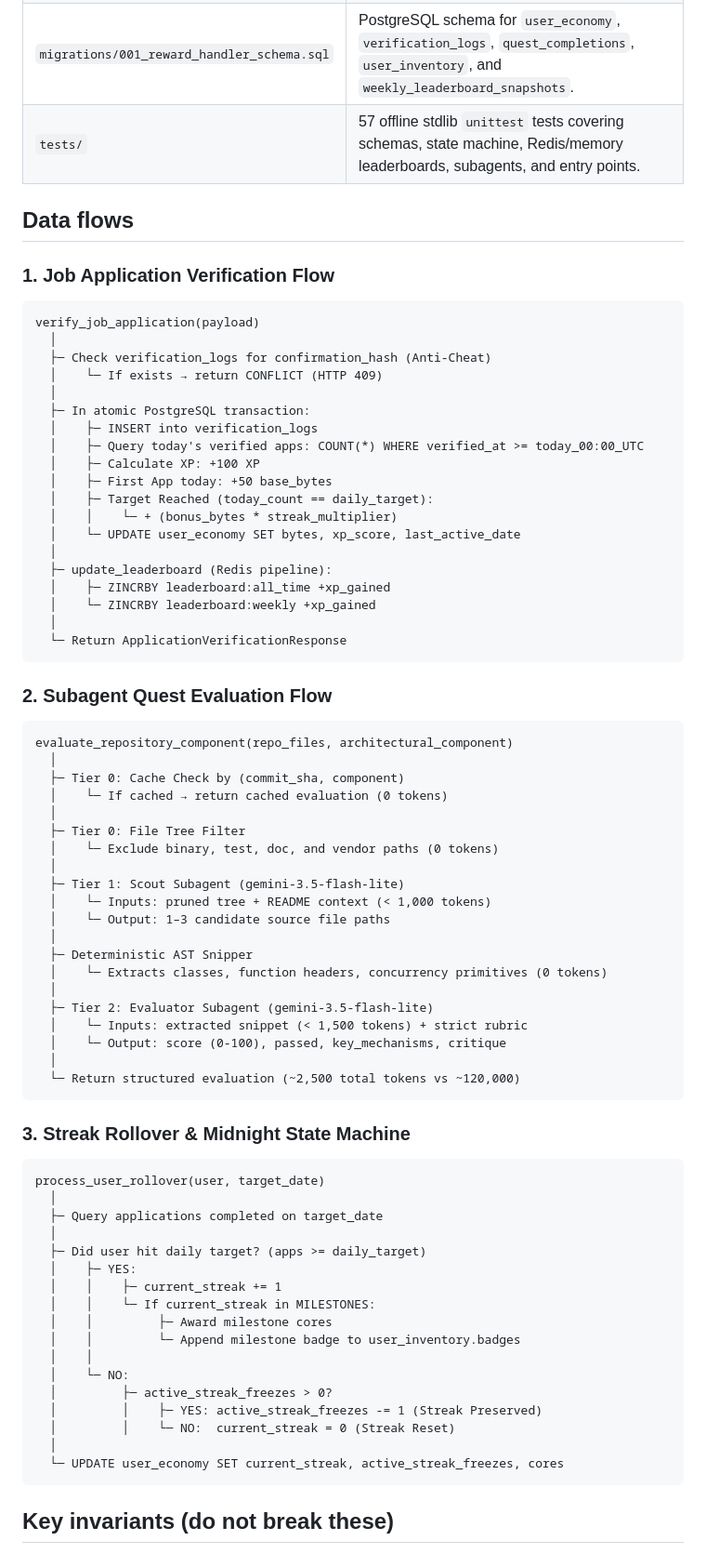
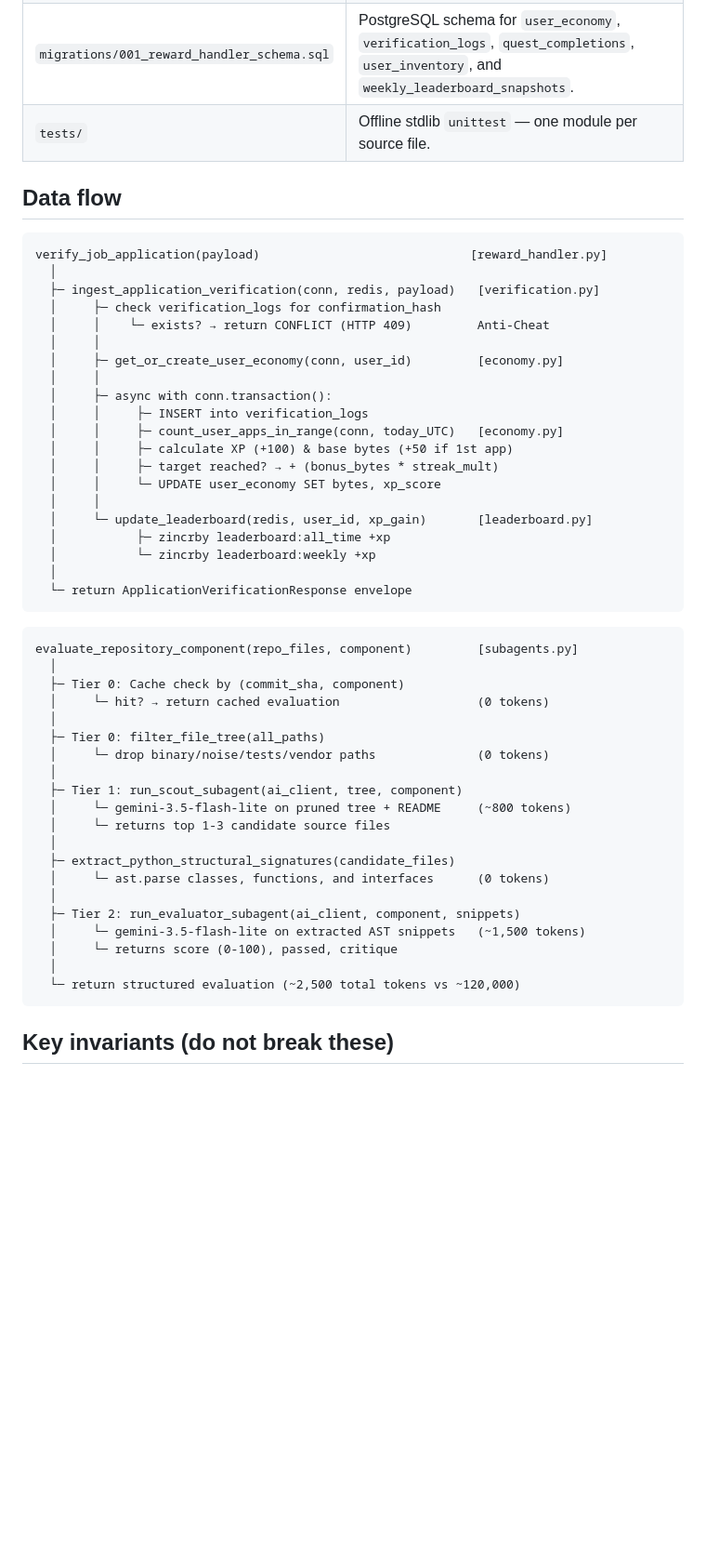
Before and after one commit to shurgbee/upjob, a Markdown page: backend/reward-handler/DOCUMENTATION.md, the part around one of its changes. Shown at 93% size. Drawn GitHub-style; blank space fills up the shorter version.

Commit message:
docs: align reward-handler/DOCUMENTATION.md and CLAUDE.md with repo-analyzer standards

````diff
--- a/backend/reward-handler/DOCUMENTATION.md
+++ b/backend/reward-handler/DOCUMENTATION.md
@@ -37,79 +37,54 @@ economy, and audit backend for Upjob:
 | `verification.py` | Ingestion handlers for daily job application events (idempotency, dynamic bonus calculation) and architectural quest awards. |
 | `subagents.py` | In-process tiered subagents: Tier 0 deterministic filters & caching, Tier 1 Scout Subagent, AST structural signature extractor, Tier 2 Rubric Evaluator Subagent. |
 | `migrations/001_reward_handler_schema.sql` | PostgreSQL schema for `user_economy`, `verification_logs`, `quest_completions`, `user_inventory`, and `weekly_leaderboard_snapshots`. |
-| `tests/` | 57 offline stdlib `unittest` tests covering schemas, state machine, Redis/memory leaderboards, subagents, and entry points. |
+| `tests/` | Offline stdlib `unittest` — one module per source file. |
 
-## Data flows
-
-### 1. Job Application Verification Flow
+## Data flow
 
 ```
-verify_job_application(payload)
+verify_job_application(payload)                             [reward_handler.py]
   │
-  ├─ Check verification_logs for confirmation_hash (Anti-Cheat)
-  │    └─ If exists → return CONFLICT (HTTP 409)
+  ├─ ingest_application_verification(conn, redis, payload)   [verification.py]
+  │     ├─ check verification_logs for confirmation_hash
+  │     │    └─ exists? → return CONFLICT (HTTP 409)         Anti-Cheat
+  │     │
+  │     ├─ get_or_create_user_economy(conn, user_id)         [economy.py]
+  │     │
+  │     ├─ async with conn.transaction():
+  │     │     ├─ INSERT into verification_logs
+  │     │     ├─ count_user_apps_in_range(conn, today_UTC)   [economy.py]
+  │     │     ├─ calculate XP (+100) & base bytes (+50 if 1st app)
+  │     │     ├─ target reached? → + (bonus_bytes * streak_mult)
+  │     │     └─ UPDATE user_economy SET bytes, xp_score
+  │     │
+  │     └─ update_leaderboard(redis, user_id, xp_gain)       [leaderboard.py]
+  │           ├─ zincrby leaderboard:all_time +xp
+  │           └─ zincrby leaderboard:weekly +xp
   │
-  ├─ In atomic PostgreSQL transaction:
-  │    ├─ INSERT into verification_logs
-  │    ├─ Query today's verified apps: COUNT(*) WHERE verified_at >= today_00:00_UTC
-  │    ├─ Calculate XP: +100 XP
-  │    ├─ First App today: +50 base_bytes
-  │    ├─ Target Reached (today_count == daily_target):
-  │    │    └─ + (bonus_bytes * streak_multiplier)
-  │    └─ UPDATE user_economy SET bytes, xp_score, last_active_date
-  │
-  ├─ update_leaderboard (Redis pipeline):
-  │    ├─ ZINCRBY leaderboard:all_time +xp_gained
-  │    └─ ZINCRBY leaderboard:weekly +xp_gained
-  │
-  └─ Return ApplicationVerificationResponse
+  └─ return ApplicationVerificationResponse envelope
 ```
 
-### 2. Subagent Quest Evaluation Flow
-
 ```
-evaluate_repository_component(repo_files, architectural_component)
+evaluate_repository_component(repo_files, component)         [subagents.py]
   │
-  ├─ Tier 0: Cache Check by (commit_sha, component)
-  │    └─ If cached → return cached evaluation (0 tokens)
+  ├─ Tier 0: Cache check by (commit_sha, component)
+  │     └─ hit? → return cached evaluation                   (0 tokens)
   │
-  ├─ Tier 0: File Tree Filter
-  │    └─ Exclude binary, test, doc, and vendor paths (0 tokens)
+  ├─ Tier 0: filter_file_tree(all_paths)
+  │     └─ drop binary/noise/tests/vendor paths              (0 tokens)
   │
-  ├─ Tier 1: Scout Subagent (gemini-3.5-flash-lite)
-  │    └─ Inputs: pruned tree + README context (< 1,000 tokens)
-  │    └─ Output: 1–3 candidate source file paths
+  ├─ Tier 1: run_scout_subagent(ai_client, tree, component)
+  │     └─ gemini-3.5-flash-lite on pruned tree + README     (~800 tokens)
+  │     └─ returns top 1-3 candidate source files
   │
-  ├─ Deterministic AST Snipper
-  │    └─ Extracts classes, function headers, concurrency primitives (0 tokens)
+  ├─ extract_python_structural_signatures(candidate_files)
+  │     └─ ast.parse classes, functions, and interfaces      (0 tokens)
   │
-  ├─ Tier 2: Evaluator Subagent (gemini-3.5-flash-lite)
-  │    └─ Inputs: extracted snippet (< 1,500 tokens) + strict rubric
-  │    └─ Output: score (0-100), passed, key_mechanisms, critique
+  ├─ Tier 2: run_evaluator_subagent(ai_client, component, snippets)
+  │     └─ gemini-3.5-flash-lite on extracted AST snippets   (~1,500 tokens)
+  │     └─ returns score (0-100), passed, critique
   │
-  └─ Return structured evaluation (~2,500 total tokens vs ~120,000)
-```
-
-### 3. Streak Rollover & Midnight State Machine
-
-```
-process_user_rollover(user, target_date)
-  │
-  ├─ Query applications completed on target_date
-  │
-  ├─ Did user hit daily target? (apps >= daily_target)
-  │    ├─ YES:
-  │    │    ├─ current_streak += 1
-  │    │    └─ If current_streak in MILESTONES:
-  │    │         ├─ Award milestone cores
-  │    │         └─ Append milestone badge to user_inventory.badges
-  │    │
-  │    └─ NO:
-  │         ├─ active_streak_freezes > 0?
-  │         │    ├─ YES: active_streak_freezes -= 1 (Streak Preserved)
-  │         │    └─ NO:  current_streak = 0 (Streak Reset)
-  │
-  └─ UPDATE user_economy SET current_streak, active_streak_freezes, cores
+  └─ return structured evaluation (~2,500 total tokens vs ~120,000)
 ```
 
 ## Key invariants (do not break these)
````
Also changed, not shown: other parts of backend/reward-handler/DOCUMENTATION.md (+42 -25 lines), backend/CLAUDE.md (+3 -0 lines).
